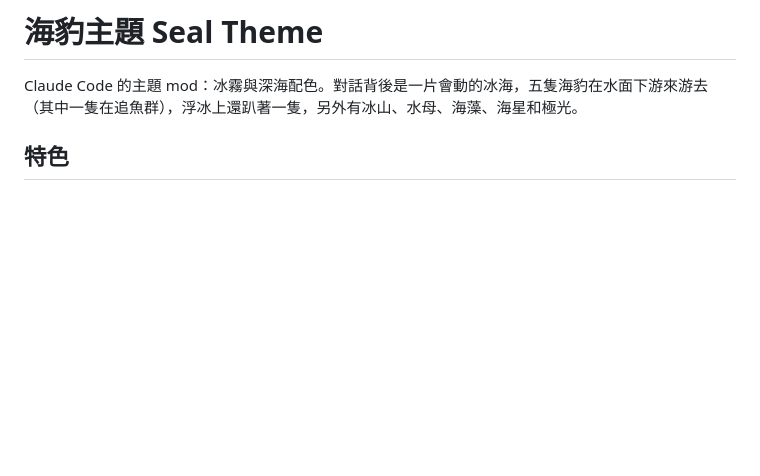
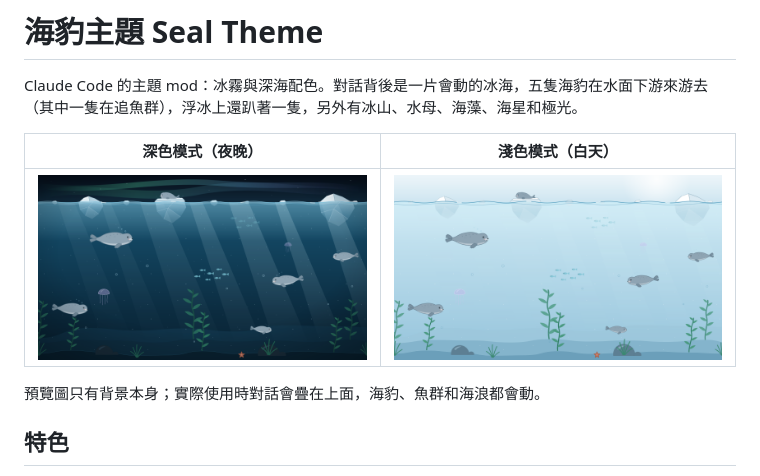
Before and after one commit to hsuhe/claude-seal-theme, a Markdown page: README.md, the part around the change. Drawn GitHub-style; pictures changed too: assets/preview-day.png (added), assets/preview-night.png (added); blank space fills up the shorter version.

Commit message:
加入外掛圖示與 README 背景預覽圖
圖示為趴在浮冰上的海豹（1024×1024），預覽圖為深色／淺色模式的背景場景。

Co-Authored-By: Claude Opus 5.5 <noreply@anthropic.com>

```diff
--- a/README.md
+++ b/README.md
@@ -1,6 +1,12 @@
 # 海豹主題 Seal Theme
 
 Claude Code 的主題 mod：冰霧與深海配色。對話背後是一片會動的冰海，五隻海豹在水面下游來游去（其中一隻在追魚群），浮冰上還趴著一隻，另外有冰山、水母、海藻、海星和極光。
+
+| 深色模式（夜晚） | 淺色模式（白天） |
+| --- | --- |
+| ![深色模式的冰海背景](assets/preview-night.png) | ![淺色模式的冰海背景](assets/preview-day.png) |
+
+預覽圖只有背景本身；實際使用時對話會疊在上面，海豹、魚群和海浪都會動。
 
 ## 特色
 
```
Also changed, not shown: .claude-plugin/icon.png (added).
